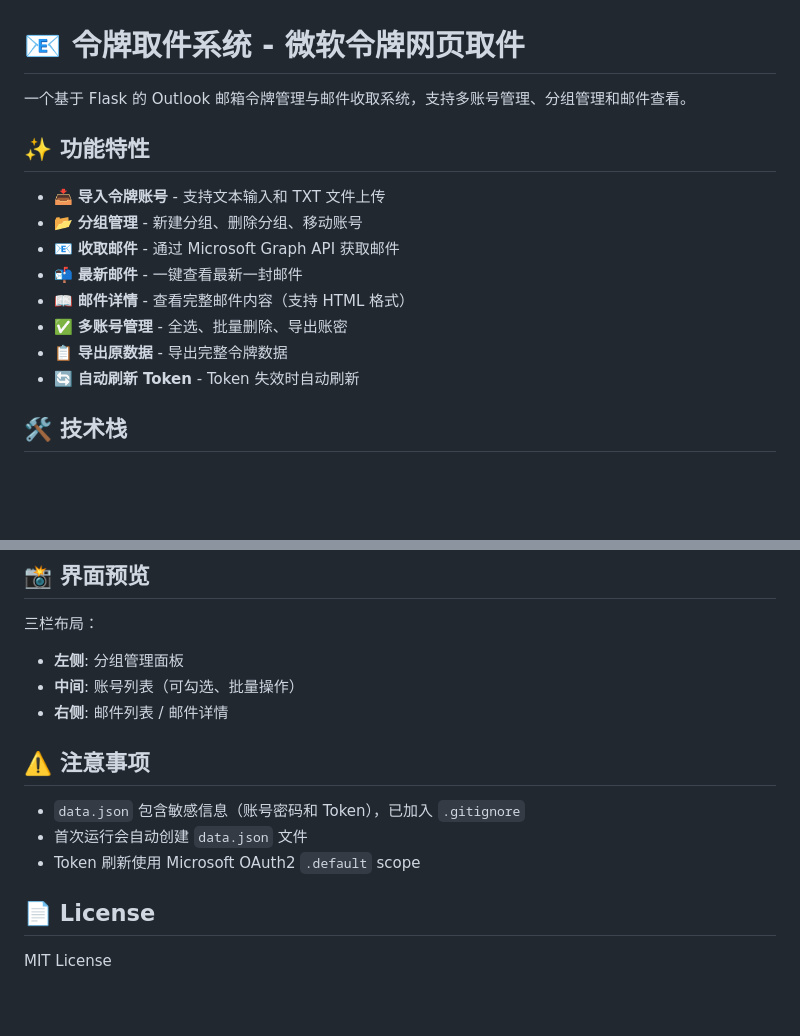
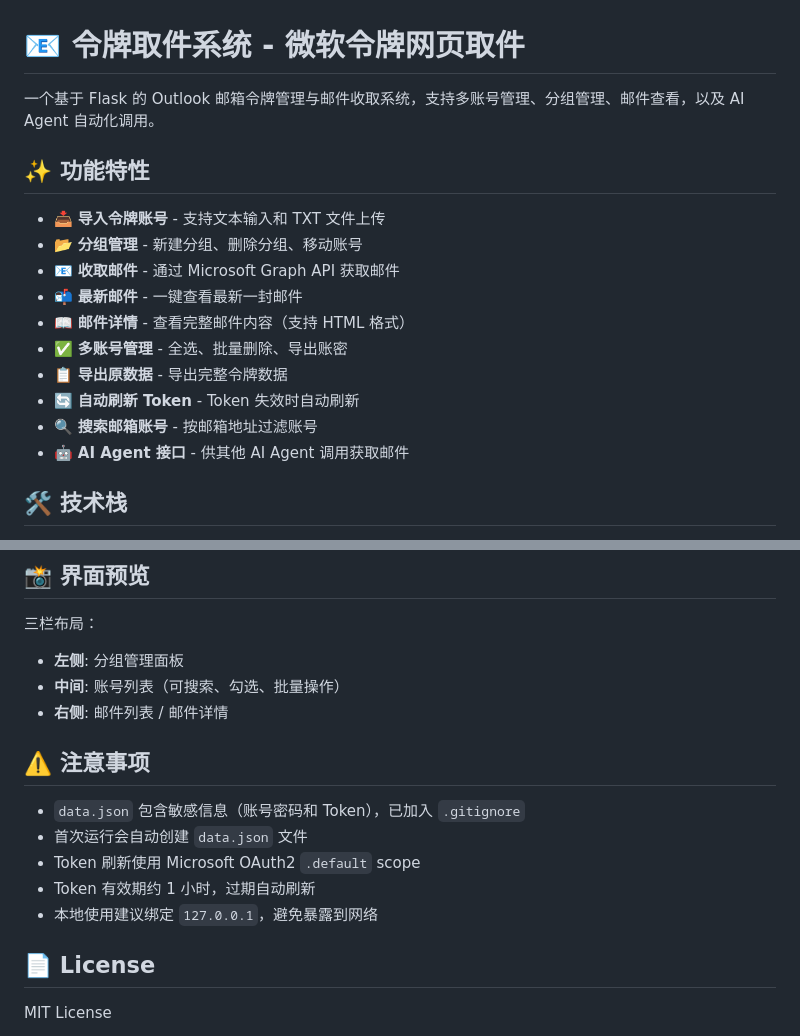
Before and after one commit to a137460387/email-token-post, a Markdown page: README.md, 2 parts joined by grey strips. Rendered like a GitHub page; blank space fills up the shorter version.

```diff
--- a/README.md
+++ b/README.md
@@ -1,6 +1,6 @@
 # 📧 令牌取件系统 - 微软令牌网页取件
 
-一个基于 Flask 的 Outlook 邮箱令牌管理与邮件收取系统，支持多账号管理、分组管理和邮件查看。
+一个基于 Flask 的 Outlook 邮箱令牌管理与邮件收取系统，支持多账号管理、分组管理、邮件查看，以及 AI Agent 自动化调用。
 
 ## ✨ 功能特性
 
@@ -12,6 +12,8 @@
 - ✅ **多账号管理** - 全选、批量删除、导出账密
 - 📋 **导出原数据** - 导出完整令牌数据
 - 🔄 **自动刷新 Token** - Token 失效时自动刷新
+- 🔍 **搜索邮箱账号** - 按邮箱地址过滤账号
+- 🤖 **AI Agent 接口** - 供其他 AI Agent 调用获取邮件
 
 ## 🛠️ 技术栈
 
@@ -106,7 +186,7 @@ email-token-post/
 
 三栏布局：
 - **左侧**: 分组管理面板
-- **中间**: 账号列表（可勾选、批量操作）
+- **中间**: 账号列表（可搜索、勾选、批量操作）
 - **右侧**: 邮件列表 / 邮件详情
 
 ## ⚠️ 注意事项
@@ -114,6 +194,8 @@ email-token-post/
 - `data.json` 包含敏感信息（账号密码和 Token），已加入 `.gitignore`
 - 首次运行会自动创建 `data.json` 文件
 - Token 刷新使用 Microsoft OAuth2 `.default` scope
+- Token 有效期约 1 小时，过期自动刷新
+- 本地使用建议绑定 `127.0.0.1`，避免暴露到网络
 
 ## 📄 License
 
```
Also changed, not shown: other parts of README.md (+78 -0 lines).
